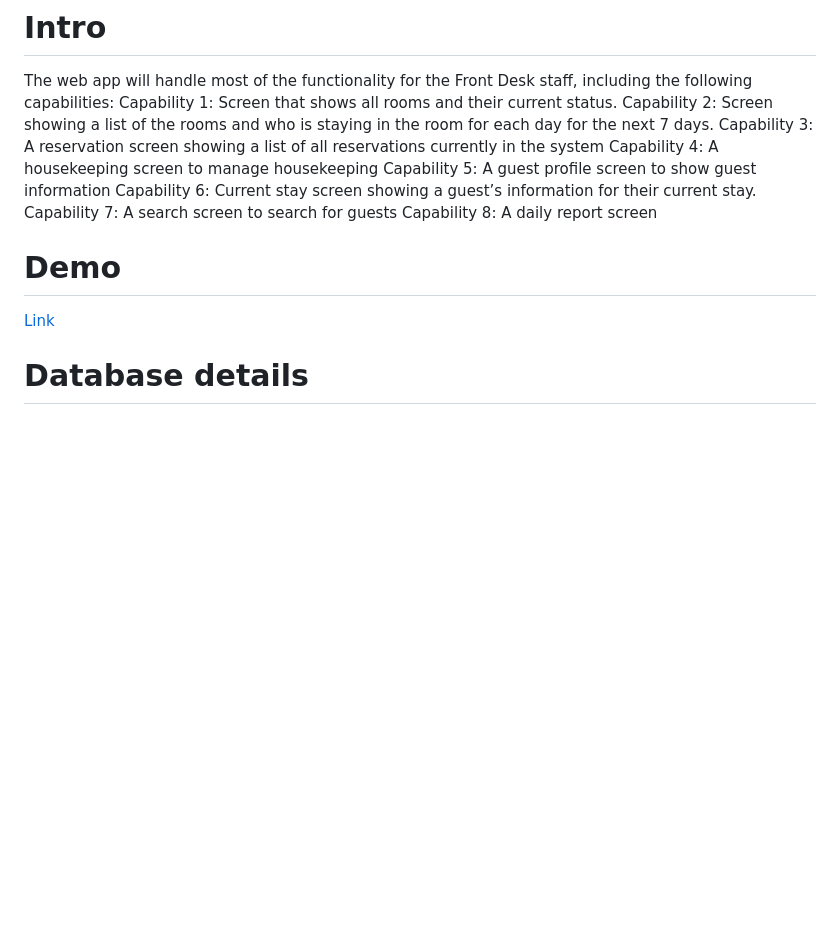
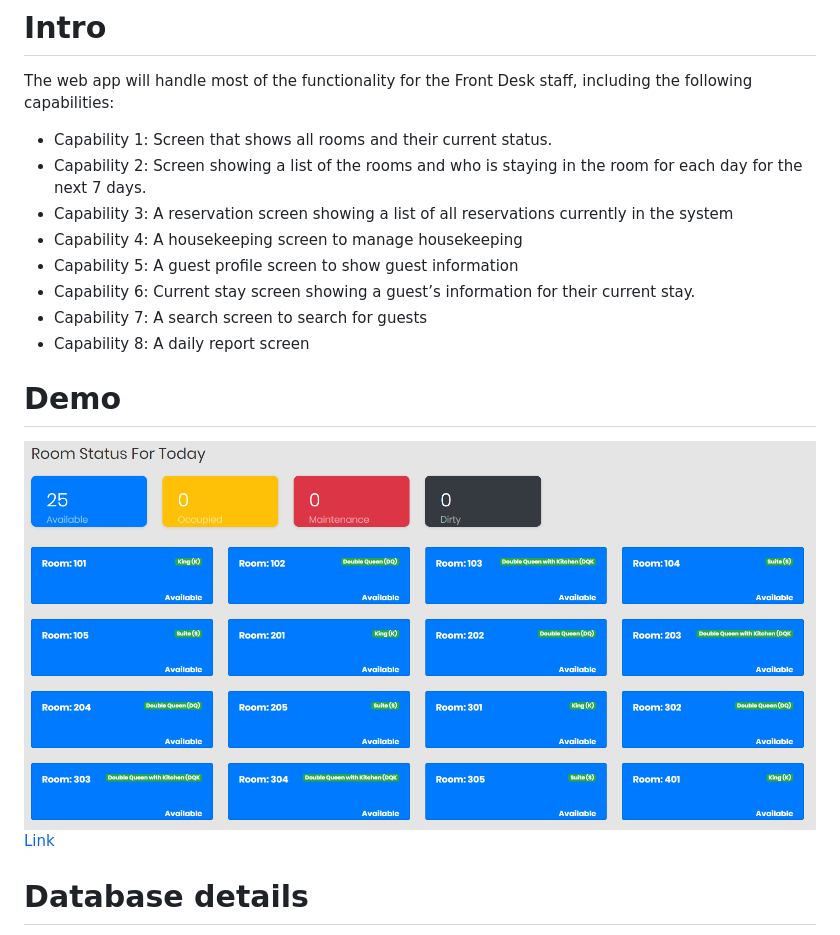
Before and after one commit to kietda/hotel-management, a Markdown page: readme.md, the part around the change. Drawn GitHub-style; pictures changed too: hotel-management.png (added); blank space fills up the shorter version.

```diff
--- a/readme.md
+++ b/readme.md
@@ -1,16 +1,17 @@
 # Intro
 The web app will handle most of the functionality for the Front Desk staff, including the following capabilities:
-Capability 1: Screen that shows all rooms and their current status.
-Capability 2: Screen showing a list of the rooms and who is staying in the room for each day for the next 7 days.
-Capability 3: A reservation screen showing a list of all reservations currently in the system
-Capability 4: A housekeeping screen to manage housekeeping
-Capability 5: A guest profile screen to show guest information
-Capability 6: Current stay screen showing a guest’s information for their current stay.
-Capability 7: A search screen to search for guests
-Capability 8: A daily report screen
+- Capability 1: Screen that shows all rooms and their current status.
+- Capability 2: Screen showing a list of the rooms and who is staying in the room for each day for the next 7 days.
+- Capability 3: A reservation screen showing a list of all reservations currently in the system
+- Capability 4: A housekeeping screen to manage housekeeping
+- Capability 5: A guest profile screen to show guest information
+- Capability 6: Current stay screen showing a guest’s information for their current stay.
+- Capability 7: A search screen to search for guests
+- Capability 8: A daily report screen
 
 
 # Demo
+![UI Inteface](hotel-management.png)
 [Link](http://dannyapp.site)
 
 # Database details
```
